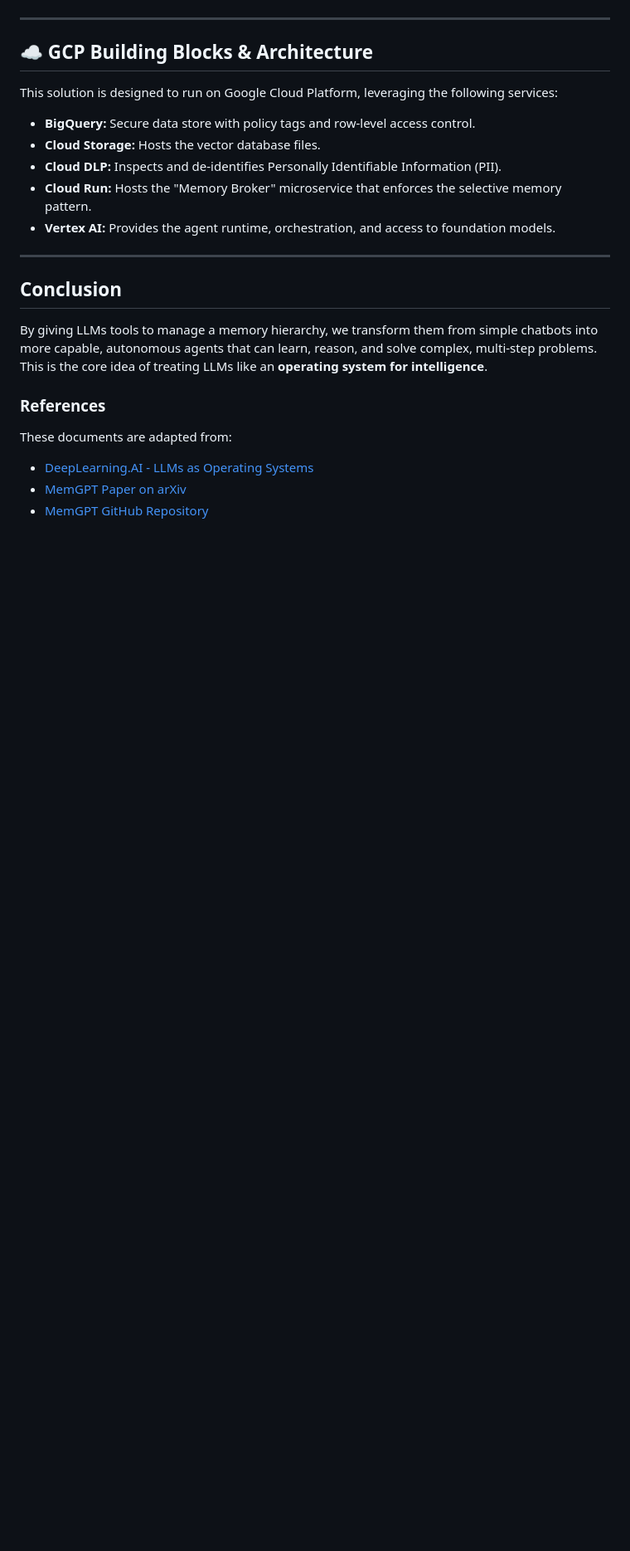
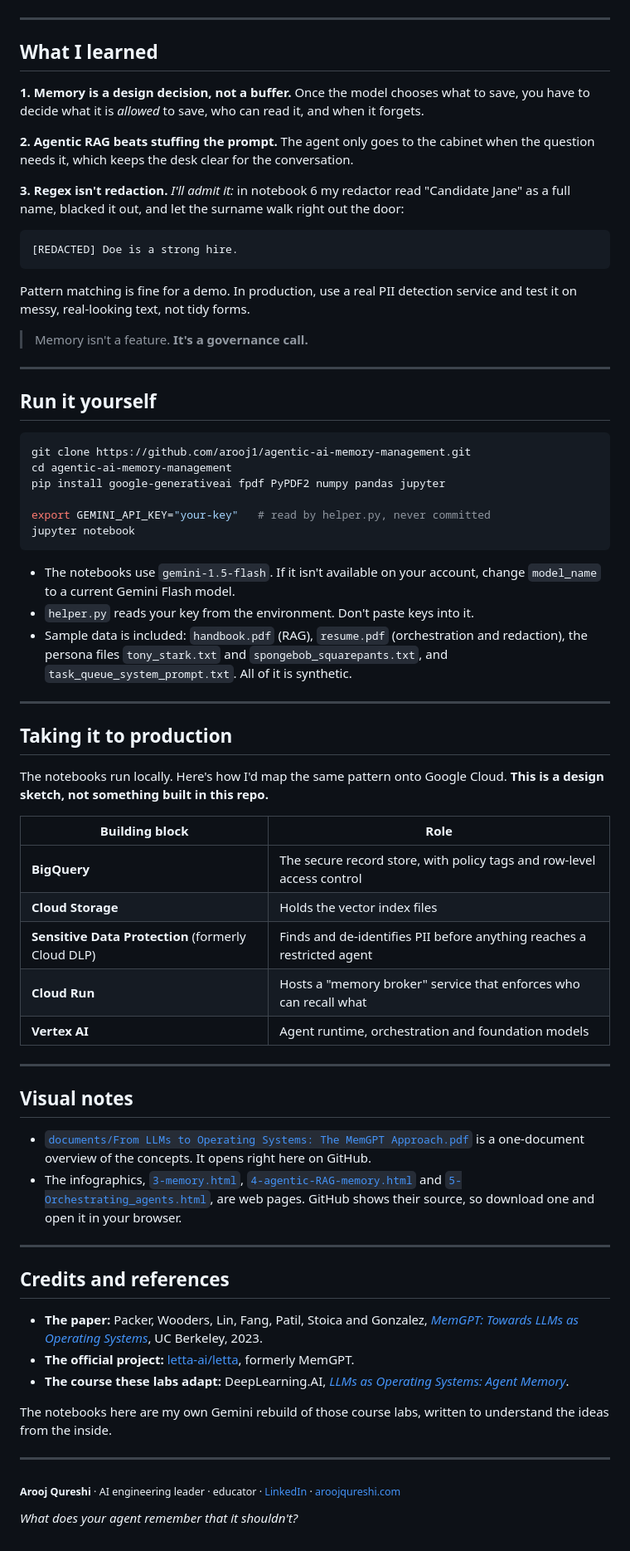
Before and after one commit to arooj1/agentic-ai-memory-management, a Markdown page: README.md, the part around one of its changes. Shown at 83% size. Rendered like a GitHub page; blank space fills up the shorter version.

````diff
--- a/README.md
+++ b/README.md
@@ -92,26 +74,72 @@ When multiple agents share memory, we need a way to control access to sensitive
 
 ---
 
-## ☁️ GCP Building Blocks & Architecture
+## What I learned
 
-This solution is designed to run on Google Cloud Platform, leveraging the following services:
+**1. Memory is a design decision, not a buffer.** Once the model chooses what to save, you have to decide what it is *allowed* to save, who can read it, and when it forgets.
 
-* **BigQuery:** Secure data store with policy tags and row-level access control.
-* **Cloud Storage:** Hosts the vector database files.
-* **Cloud DLP:** Inspects and de-identifies Personally Identifiable Information (PII).
-* **Cloud Run:** Hosts the "Memory Broker" microservice that enforces the selective memory pattern.
-* **Vertex AI:** Provides the agent runtime, orchestration, and access to foundation models.
+**2. Agentic RAG beats stuffing the prompt.** The agent only goes to the cabinet when the question needs it, which keeps the desk clear for the conversation.
+
+**3. Regex isn't redaction.** *I'll admit it:* in notebook 6 my redactor read "Candidate Jane" as a full name, blacked it out, and let the surname walk right out the door:
+
+```text
+[REDACTED] Doe is a strong hire.
+```
+
+Pattern matching is fine for a demo. In production, use a real PII detection service and test it on messy, real-looking text, not tidy forms.
+
+> Memory isn't a feature. **It's a governance call.**
 
 ---
 
-## Conclusion
+## Run it yourself
 
-By giving LLMs tools to manage a memory hierarchy, we transform them from simple chatbots into more capable, autonomous agents that can learn, reason, and solve complex, multi-step problems. This is the core idea of treating LLMs like an **operating system for intelligence**.
+```bash
+git clone https://github.com/arooj1/agentic-ai-memory-management.git
+cd agentic-ai-memory-management
+pip install google-generativeai fpdf PyPDF2 numpy pandas jupyter
 
-### References
+export GEMINI_API_KEY="your-key"   # read by helper.py, never committed
+jupyter notebook
+```
 
-These documents are adapted from:
+- The notebooks use `gemini-1.5-flash`. If it isn't available on your account, change `model_name` to a current Gemini Flash model.
+- `helper.py` reads your key from the environment. Don't paste keys into it.
+- Sample data is included: `handbook.pdf` (RAG), `resume.pdf` (orchestration and redaction), the persona files `tony_stark.txt` and `spongebob_squarepants.txt`, and `task_queue_system_prompt.txt`. All of it is synthetic.
 
-* [DeepLearning.AI - LLMs as Operating Systems](https://learn.deeplearning.ai/courses/llms-as-operating-systems-agent-memory/lesson/nfkqk/introduction)
-* [MemGPT Paper on arXiv](https://arxiv.org/pdf/2310.08560)
-* [MemGPT GitHub Repository](https://github.com/madebywild/MemGPT)
+---
+
+## Taking it to production
+
+The notebooks run locally. Here's how I'd map the same pattern onto Google Cloud. **This is a design sketch, not something built in this repo.**
+
+| Building block | Role |
+| --- | --- |
+| **BigQuery** | The secure record store, with policy tags and row-level access control |
+| **Cloud Storage** | Holds the vector index files |
+| **Sensitive Data Protection** (formerly Cloud DLP) | Finds and de-identifies PII before anything reaches a restricted agent |
+| **Cloud Run** | Hosts a "memory broker" service that enforces who can recall what |
+| **Vertex AI** | Agent runtime, orchestration and foundation models |
+
+---
+
+## Visual notes
+
+- [`documents/From LLMs to Operating Systems: The MemGPT Approach.pdf`](documents/From%20LLMs%20to%20Operating%20Systems:%20The%20MemGPT%20Approach.pdf) is a one-document overview of the concepts. It opens right here on GitHub.
+- The infographics, [`3-memory.html`](documents/3-memory.html), [`4-agentic-RAG-memory.html`](documents/4-agentic-RAG-memory.html) and [`5-Orchestrating_agents.html`](documents/5-Orchestrating_agents.html), are web pages. GitHub shows their source, so download one and open it in your browser.
+
+---
+
+## Credits and references
+
+- **The paper:** Packer, Wooders, Lin, Fang, Patil, Stoica and Gonzalez, [*MemGPT: Towards LLMs as Operating Systems*](https://arxiv.org/abs/2310.08560), UC Berkeley, 2023.
+- **The official project:** [letta-ai/letta](https://github.com/letta-ai/letta), formerly MemGPT.
+- **The course these labs adapt:** DeepLearning.AI, [*LLMs as Operating Systems: Agent Memory*](https://learn.deeplearning.ai/courses/llms-as-operating-systems-agent-memory).
+
+The notebooks here are my own Gemini rebuild of those course labs, written to understand the ideas from the inside.
+
+---
+
+<sub>**Arooj Qureshi** · AI engineering leader · educator · [LinkedIn](https://www.linkedin.com/in/arooj-a-qureshi) · [aroojqureshi.com](https://aroojqureshi.com)</sub>
+
+*What does your agent remember that it shouldn't?*
````
Also changed, not shown: other parts of README.md (+44 -62 lines), CLAUDE.md (added, +25 -0 lines), assets/banner.png (added), assets/diagram.png (added), 5 other files.
